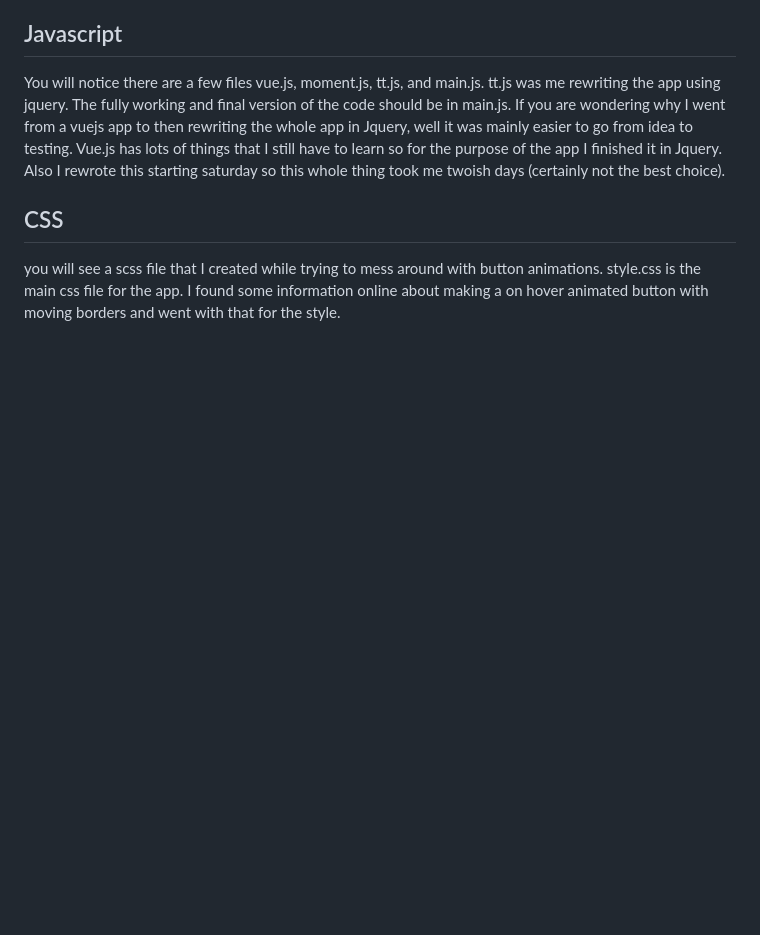
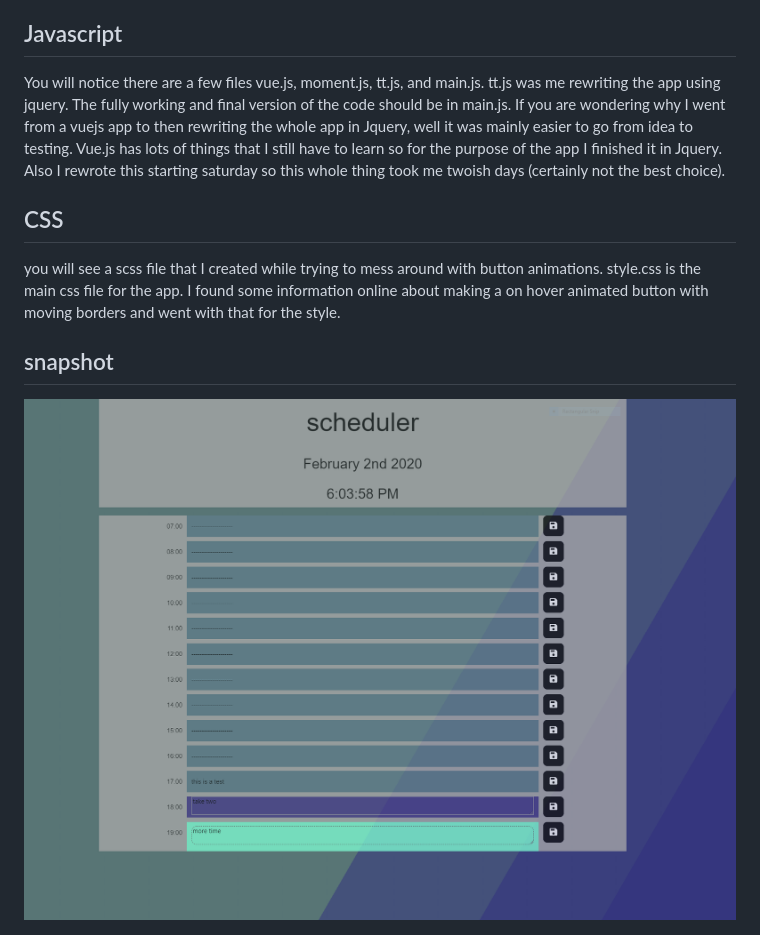
Before and after one commit to trav-xeno/Calendar-App, a Markdown page: README.md, the part around the change. Drawn GitHub-style; pictures changed too: app_example.PNG (added); blank space fills up the shorter version.

Commit message:
added snapshot to readme to show it worked on my machine

```diff
--- a/README.md
+++ b/README.md
@@ -19,3 +19,7 @@ Also I rewrote this starting saturday so this whole thing took me twoish days (c
 
 you will see a scss file that I created while trying to mess around with button animations.
 style.css is the main css file for the app. I found some information online about making a on hover animated button with moving borders and went with that for the style.
+
+## snapshot
+
+<img src="app_example.PNG" alt="picture of app working on my machine">
```
